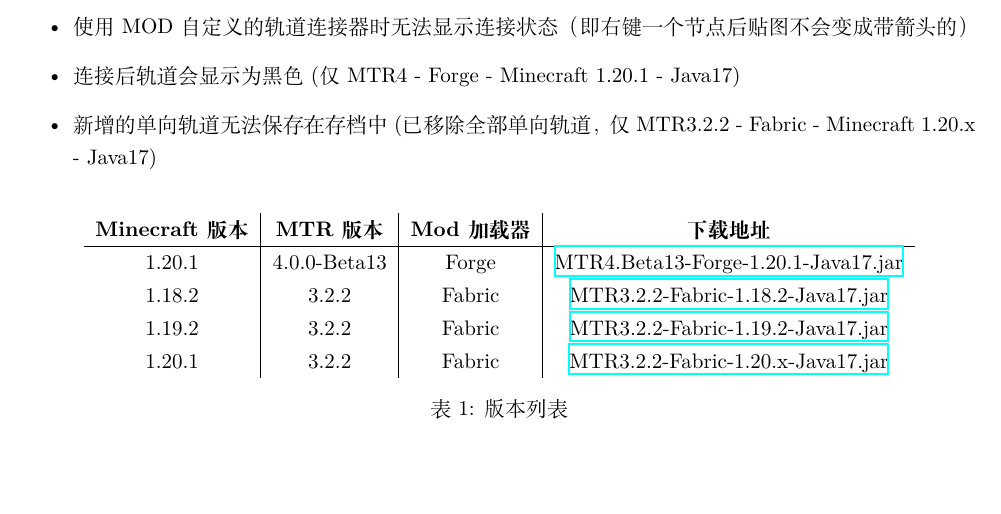
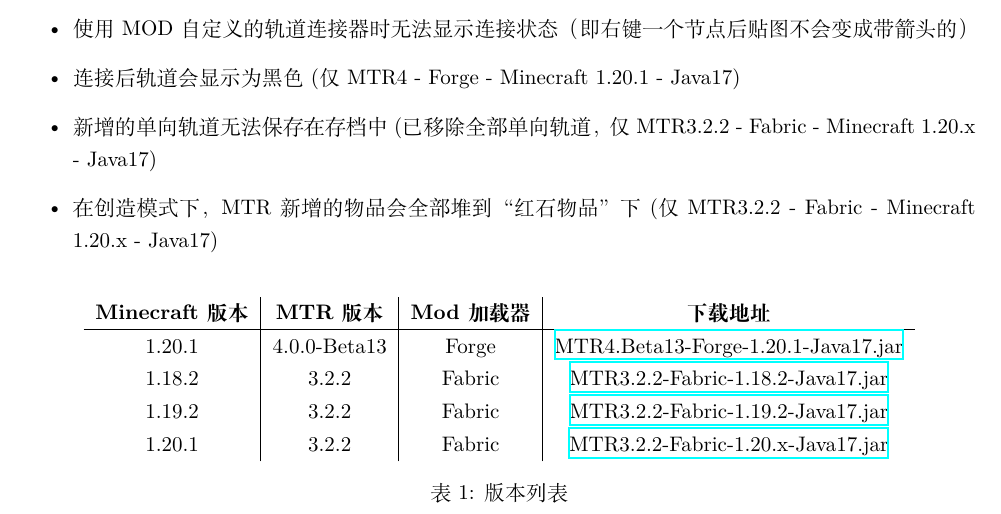
Before and after one commit to lihugang/mtr-cr-speed-rails, a LaTeX document (README.tex): part of page 2 of 2, cut so that both start at the same text, the shorter picture padded with empty space. Compiled offline with XeLaTeX.

Commit message:
update readme: add bug track for creative tabs

```diff
--- a/README.tex
+++ b/README.tex
@@ -55,6 +55,7 @@
     \item 使用 MOD 自定义的轨道连接器时无法显示连接状态（即右键一个节点后贴图不会变成带箭头的）
     \item 连接后轨道会显示为黑色 (仅 MTR4 - Forge - Minecraft 1.20.1 - Java17)
     \item 新增的单向轨道无法保存在存档中 (已移除全部单向轨道，仅 MTR3.2.2 - Fabric - Minecraft 1.20.x - Java17)
+    \item 在创造模式下，MTR 新增的物品会全部堆到“红石物品”下 (仅 MTR3.2.2 - Fabric - Minecraft 1.20.x - Java17)
 \end{itemize}
 
 \begin{table}[!ht]
```
Also changed, not shown: README.pdf.
